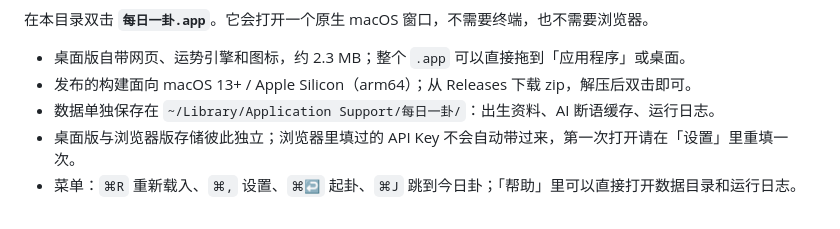
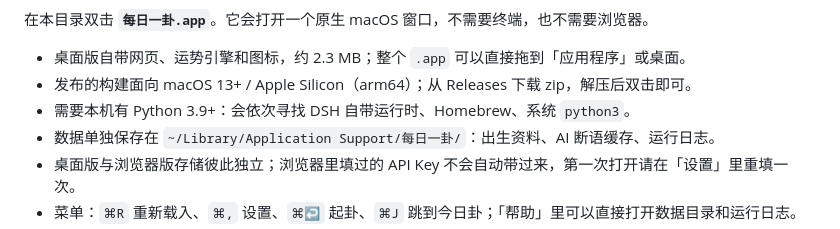
Before and after one commit to CYQ131515/meiri-yigua, a Markdown page: README.md, the part around the change. Drawn GitHub-style.

Commit message:
README: 补充桌面版 Python 运行前提

```diff
--- a/README.md
+++ b/README.md
@@ -32,6 +32,7 @@
 
 - 桌面版自带网页、运势引擎和图标，约 2.3 MB；整个 `.app` 可以直接拖到「应用程序」或桌面。
 - 发布的构建面向 macOS 13+ / Apple Silicon（arm64）；从 Releases 下载 zip，解压后双击即可。
+- 需要本机有 Python 3.9+：会依次寻找 DSH 自带运行时、Homebrew、系统 `python3`。
 - 数据单独保存在 `~/Library/Application Support/每日一卦/`：出生资料、AI 断语缓存、运行日志。
 - 桌面版与浏览器版存储彼此独立；浏览器里填过的 API Key 不会自动带过来，第一次打开请在「设置」里重填一次。
 - 菜单：`⌘R` 重新载入、`⌘,` 设置、`⌘↩` 起卦、`⌘J` 跳到今日卦；「帮助」里可以直接打开数据目录和运行日志。
```
